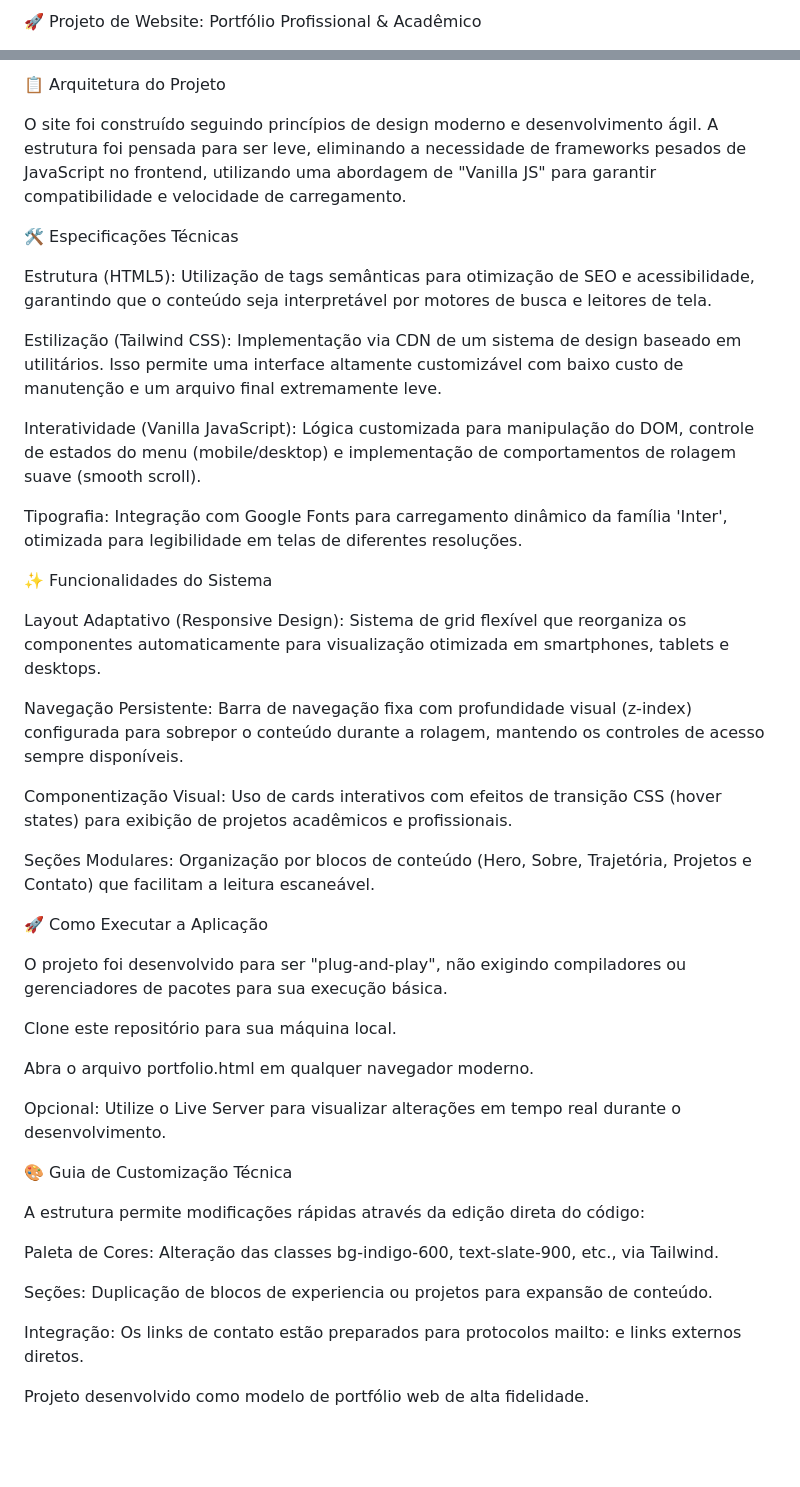
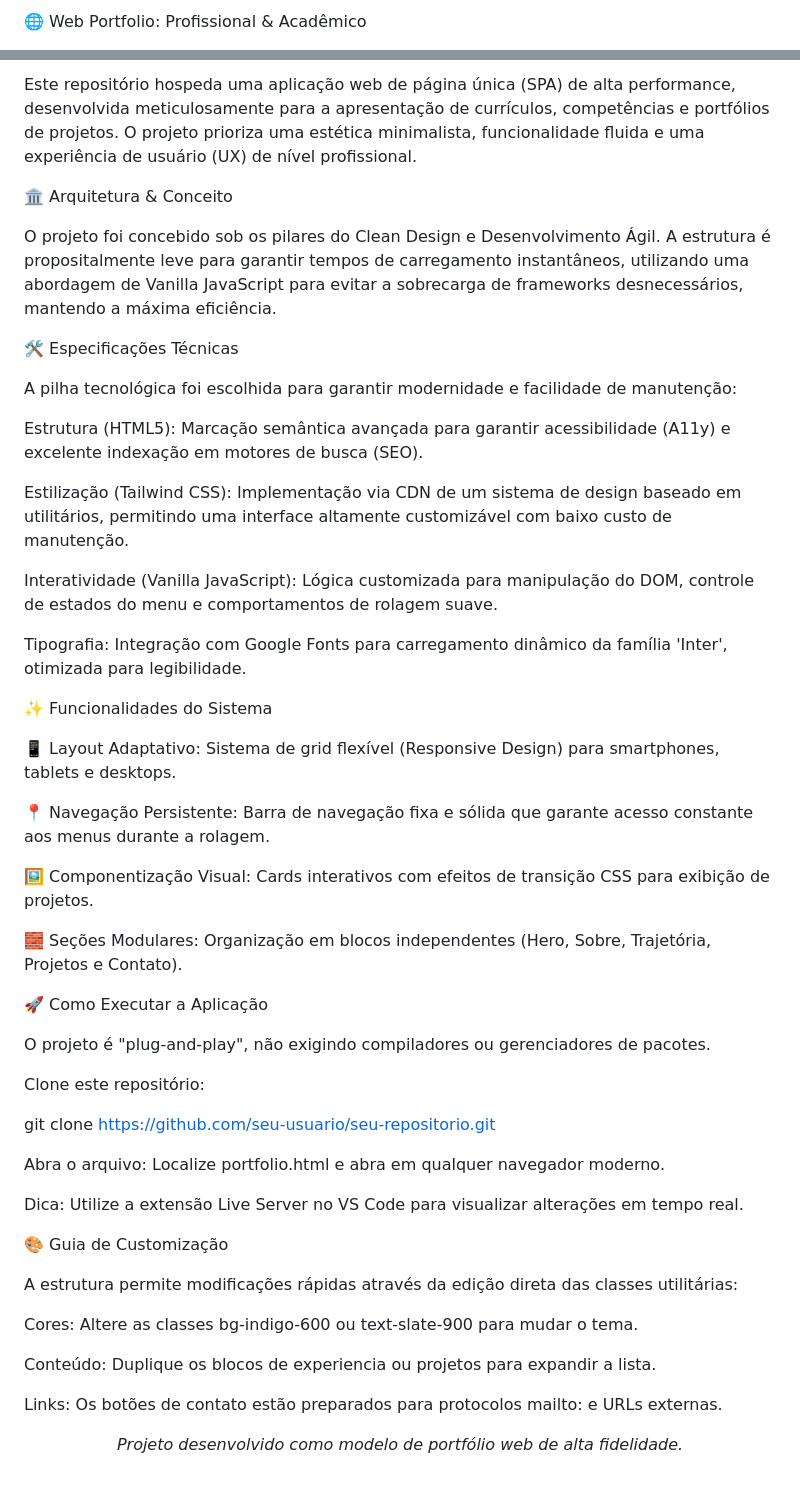
Before and after one commit to ThiagoAbrahao/meu-portifolio, a Markdown page: README.md, 2 parts joined by grey strips. Rendered like a GitHub page; blank space fills up the shorter version.

```diff
--- a/README.md
+++ b/README.md
@@ -1,2 +1,2 @@
-🚀 Projeto de Website: Portfólio Profissional & Acadêmico
+🌐 Web Portfolio: Profissional & Acadêmico
 
@@ -4,46 +9,55 @@ Este repositório contém o código-fonte de uma aplicação web de página úni
 
-📋 Arquitetura do Projeto
+Este repositório hospeda uma aplicação web de página única (SPA) de alta performance, desenvolvida meticulosamente para a apresentação de currículos, competências e portfólios de projetos. O projeto prioriza uma estética minimalista, funcionalidade fluida e uma experiência de usuário (UX) de nível profissional.
 
-O site foi construído seguindo princípios de design moderno e desenvolvimento ágil. A estrutura foi pensada para ser leve, eliminando a necessidade de frameworks pesados de JavaScript no frontend, utilizando uma abordagem de "Vanilla JS" para garantir compatibilidade e velocidade de carregamento.
+🏛️ Arquitetura & Conceito
+
+O projeto foi concebido sob os pilares do Clean Design e Desenvolvimento Ágil. A estrutura é propositalmente leve para garantir tempos de carregamento instantâneos, utilizando uma abordagem de Vanilla JavaScript para evitar a sobrecarga de frameworks desnecessários, mantendo a máxima eficiência.
 
 🛠️ Especificações Técnicas
 
-Estrutura (HTML5): Utilização de tags semânticas para otimização de SEO e acessibilidade, garantindo que o conteúdo seja interpretável por motores de busca e leitores de tela.
+A pilha tecnológica foi escolhida para garantir modernidade e facilidade de manutenção:
 
-Estilização (Tailwind CSS): Implementação via CDN de um sistema de design baseado em utilitários. Isso permite uma interface altamente customizável com baixo custo de manutenção e um arquivo final extremamente leve.
+Estrutura (HTML5): Marcação semântica avançada para garantir acessibilidade (A11y) e excelente indexação em motores de busca (SEO).
 
-Interatividade (Vanilla JavaScript): Lógica customizada para manipulação do DOM, controle de estados do menu (mobile/desktop) e implementação de comportamentos de rolagem suave (smooth scroll).
+Estilização (Tailwind CSS): Implementação via CDN de um sistema de design baseado em utilitários, permitindo uma interface altamente customizável com baixo custo de manutenção.
 
-Tipografia: Integração com Google Fonts para carregamento dinâmico da família 'Inter', otimizada para legibilidade em telas de diferentes resoluções.
+Interatividade (Vanilla JavaScript): Lógica customizada para manipulação do DOM, controle de estados do menu e comportamentos de rolagem suave.
+
+Tipografia: Integração com Google Fonts para carregamento dinâmico da família 'Inter', otimizada para legibilidade.
 
 ✨ Funcionalidades do Sistema
 
-Layout Adaptativo (Responsive Design): Sistema de grid flexível que reorganiza os componentes automaticamente para visualização otimizada em smartphones, tablets e desktops.
+📱 Layout Adaptativo: Sistema de grid flexível (Responsive Design) para smartphones, tablets e desktops.
 
-Navegação Persistente: Barra de navegação fixa com profundidade visual (z-index) configurada para sobrepor o conteúdo durante a rolagem, mantendo os controles de acesso sempre disponíveis.
+📍 Navegação Persistente: Barra de navegação fixa e sólida que garante acesso constante aos menus durante a rolagem.
 
-Componentização Visual: Uso de cards interativos com efeitos de transição CSS (hover states) para exibição de projetos acadêmicos e profissionais.
+🖼️ Componentização Visual: Cards interativos com efeitos de transição CSS para exibição de projetos.
 
-Seções Modulares: Organização por blocos de conteúdo (Hero, Sobre, Trajetória, Projetos e Contato) que facilitam a leitura escaneável.
+🧱 Seções Modulares: Organização em blocos independentes (Hero, Sobre, Trajetória, Projetos e Contato).
 
 🚀 Como Executar a Aplicação
 
-O projeto foi desenvolvido para ser "plug-and-play", não exigindo compiladores ou gerenciadores de pacotes para sua execução básica.
+O projeto é "plug-and-play", não exigindo compiladores ou gerenciadores de pacotes.
 
-Clone este repositório para sua máquina local.
+Clone este repositório:
 
-Abra o arquivo portfolio.html em qualquer navegador moderno.
+git clone [https://github.com/seu-usuario/seu-repositorio.git](https://github.com/seu-usuario/seu-repositorio.git)
 
-Opcional: Utilize o Live Server para visualizar alterações em tempo real durante o desenvolvimento.
 
-🎨 Guia de Customização Técnica
+Abra o arquivo: Localize portfolio.html e abra em qualquer navegador moderno.
 
-A estrutura permite modificações rápidas através da edição direta do código:
+Dica: Utilize a extensão Live Server no VS Code para visualizar alterações em tempo real.
 
-Paleta de Cores: Alteração das classes bg-indigo-600, text-slate-900, etc., via Tailwind.
+🎨 Guia de Customização
 
-Seções: Duplicação de blocos de experiencia ou projetos para expansão de conteúdo.
+A estrutura permite modificações rápidas através da edição direta das classes utilitárias:
 
-Integração: Os links de contato estão preparados para protocolos mailto: e links externos diretos.
+Cores: Altere as classes bg-indigo-600 ou text-slate-900 para mudar o tema.
 
-Projeto desenvolvido como modelo de portfólio web de alta fidelidade.
+Conteúdo: Duplique os blocos de experiencia ou projetos para expandir a lista.
+
+Links: Os botões de contato estão preparados para protocolos mailto: e URLs externas.
+
+<p align="center">
+<i>Projeto desenvolvido como modelo de portfólio web de alta fidelidade.</i>
+</p>
```
Also changed, not shown: other parts of README.md (+6 -1 lines).
